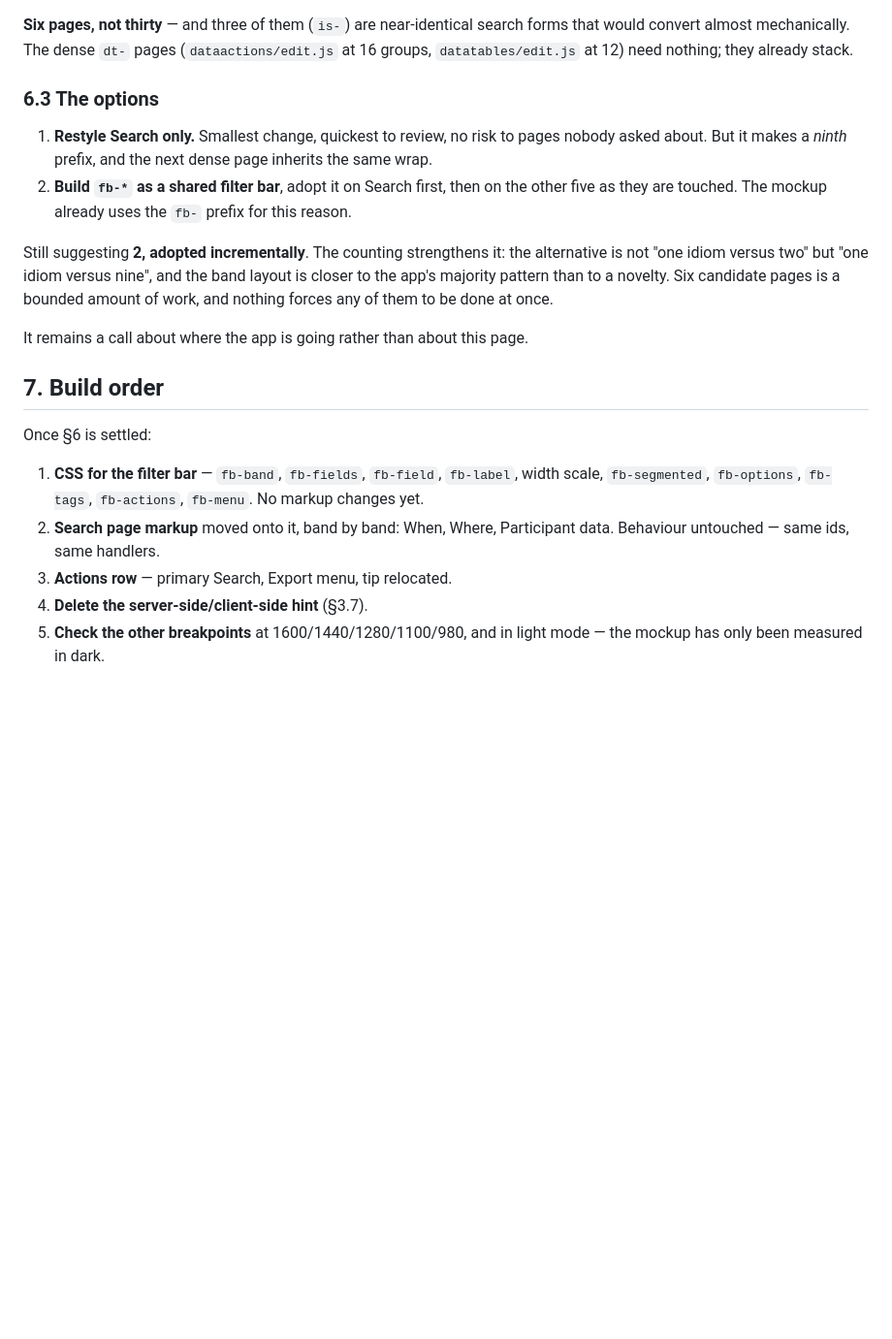
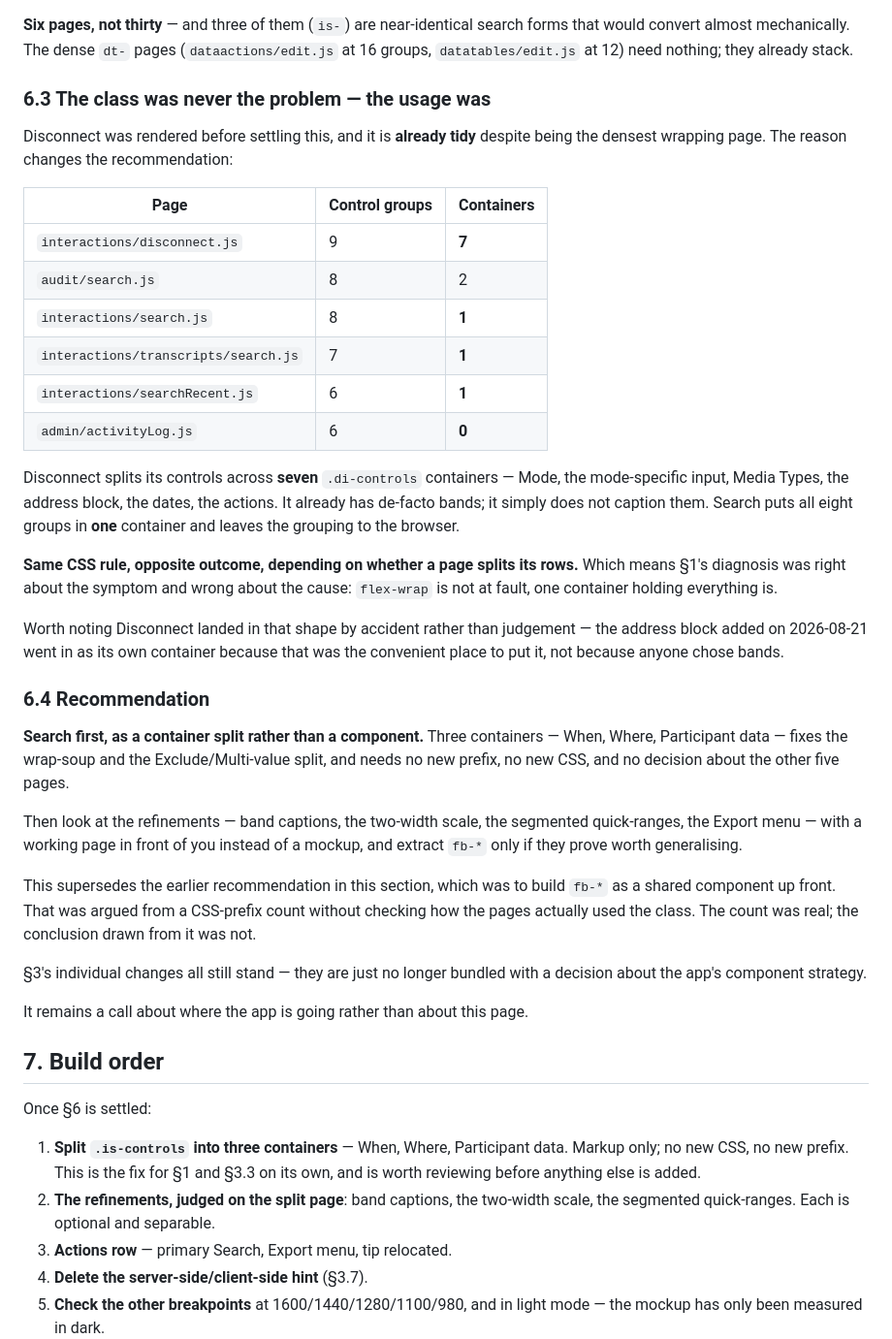
Before and after one commit to XxMasterbeasTxX/genesys-admin-app, a Markdown page: docs/interactions-search-redesign.md, the part around one of its changes. Shown at 97% size. GitHub-like rendering; blank space fills up the shorter version.

Commit message:
Design: the CSS class was never the problem, the usage was
Rendered Disconnect before settling the recommendation. It is already tidy
despite being the densest wrapping page, because it splits its controls across
seven .di-controls containers - Mode, the mode input, Media Types, the address
block, the dates, the actions. Search puts all eight groups in one and leaves
the grouping to the browser.

Same CSS rule, opposite outcome, depending on whether a page splits its rows:

  disconnect  9 groups / 7 containers
  audit       8 groups / 2 containers
  search      8 groups / 1 container
  transcripts 7 groups / 1 container
  searchRecent 6 groups / 1 container
  activityLog 6 groups / 0 containers

So section 1's diagnosis was right about the symptom and wrong about the cause.
flex-wrap is not at fault; one container holding everything is.

The recommendation changes with it: Search first as a container split, not as a
component. Three containers fix the wrap-soup and the Exclude/Multi-value split
with no new prefix, no new CSS, and no decision about the other five pages. The
refinements - captions, width scale, segmented ranges, Export menu - get judged
on a working page rather than a mockup, and fb-* gets extracted only if they
prove worth generalising.

This supersedes the earlier recommendation, which was argued from a CSS-prefix
count without checking how pages actually used the class. The count was real;
the conclusion drawn from it was not.

Co-Authored-By: Claude Opus 5 <noreply@anthropic.com>

```diff
--- a/docs/interactions-search-redesign.md
+++ b/docs/interactions-search-redesign.md
@@ -175,20 +179,51 @@ forms that would convert almost mechanically. The dense `dt-` pages
 (`dataactions/edit.js` at 16 groups, `datatables/edit.js` at 12) need nothing;
 they already stack.
 
-### 6.3 The options
+### 6.3 The class was never the problem — the usage was
 
-1. **Restyle Search only.** Smallest change, quickest to review, no risk to pages
-   nobody asked about. But it makes a *ninth* prefix, and the next dense page
-   inherits the same wrap.
-2. **Build `fb-*` as a shared filter bar**, adopt it on Search first, then on the
-   other five as they are touched. The mockup already uses the `fb-` prefix for
-   this reason.
+Disconnect was rendered before settling this, and it is **already tidy** despite
+being the densest wrapping page. The reason changes the recommendation:
 
-Still suggesting **2, adopted incrementally**. The counting strengthens it: the
-alternative is not "one idiom versus two" but "one idiom versus nine", and the
-band layout is closer to the app's majority pattern than to a novelty. Six
-candidate pages is a bounded amount of work, and nothing forces any of them to
-be done at once.
+| Page | Control groups | Containers |
+|---|---|---|
+| `interactions/disconnect.js` | 9 | **7** |
+| `audit/search.js` | 8 | 2 |
+| `interactions/search.js` | 8 | **1** |
+| `interactions/transcripts/search.js` | 7 | **1** |
+| `interactions/searchRecent.js` | 6 | **1** |
+| `admin/activityLog.js` | 6 | **0** |
+
+Disconnect splits its controls across **seven** `.di-controls` containers — Mode,
+the mode-specific input, Media Types, the address block, the dates, the actions.
+It already has de-facto bands; it simply does not caption them. Search puts all
+eight groups in **one** container and leaves the grouping to the browser.
+
+**Same CSS rule, opposite outcome, depending on whether a page splits its rows.**
+Which means §1's diagnosis was right about the symptom and wrong about the cause:
+`flex-wrap` is not at fault, one container holding everything is.
+
+Worth noting Disconnect landed in that shape by accident rather than judgement —
+the address block added on 2026-08-21 went in as its own container because that
+was the convenient place to put it, not because anyone chose bands.
+
+### 6.4 Recommendation
+
+**Search first, as a container split rather than a component.** Three
+containers — When, Where, Participant data — fixes the wrap-soup and the
+Exclude/Multi-value split, and needs no new prefix, no new CSS, and no decision
+about the other five pages.
+
+Then look at the refinements — band captions, the two-width scale, the segmented
+quick-ranges, the Export menu — with a working page in front of you instead of a
+mockup, and extract `fb-*` only if they prove worth generalising.
+
+This supersedes the earlier recommendation in this section, which was to build
+`fb-*` as a shared component up front. That was argued from a CSS-prefix count
+without checking how the pages actually used the class. The count was real; the
+conclusion drawn from it was not.
+
+§3's individual changes all still stand — they are just no longer bundled with
+a decision about the app's component strategy.
 
 It remains a call about where the app is going rather than about this page.
 
@@ -196,11 +231,11 @@ It remains a call about where the app is going rather than about this page.
 
 Once §6 is settled:
 
-1. **CSS for the filter bar** — `fb-band`, `fb-fields`, `fb-field`, `fb-label`,
-   width scale, `fb-segmented`, `fb-options`, `fb-tags`, `fb-actions`,
-   `fb-menu`. No markup changes yet.
-2. **Search page markup** moved onto it, band by band: When, Where, Participant
-   data. Behaviour untouched — same ids, same handlers.
+1. **Split `.is-controls` into three containers** — When, Where, Participant
+   data. Markup only; no new CSS, no new prefix. This is the fix for §1 and
+   §3.3 on its own, and is worth reviewing before anything else is added.
+2. **The refinements, judged on the split page**: band captions, the two-width
+   scale, the segmented quick-ranges. Each is optional and separable.
 3. **Actions row** — primary Search, Export menu, tip relocated.
 4. **Delete the server-side/client-side hint** (§3.7).
 5. **Check the other breakpoints** at 1600/1440/1280/1100/980, and in light mode
```
Also changed, not shown: other parts of docs/interactions-search-redesign.md (+9 -5 lines).
